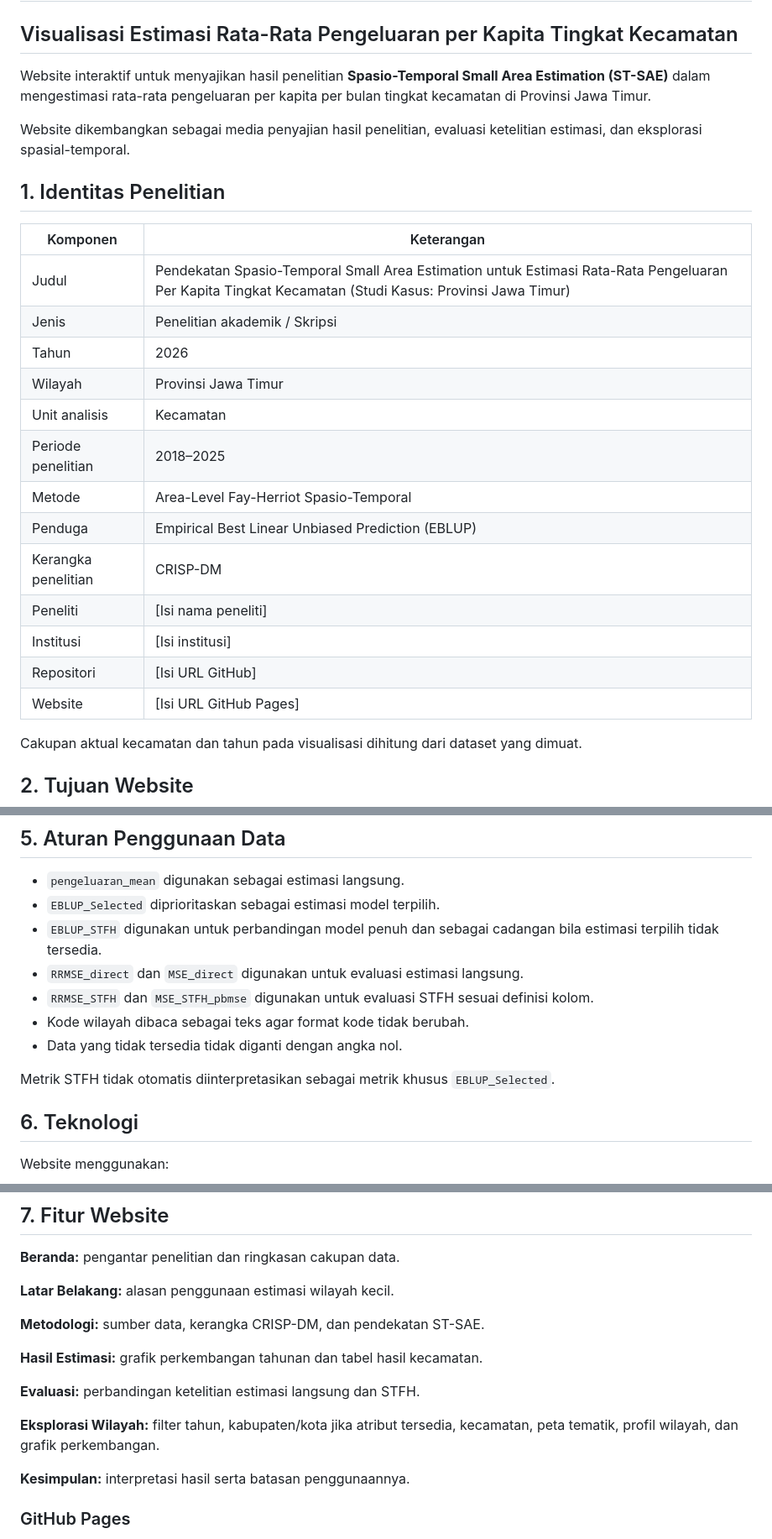
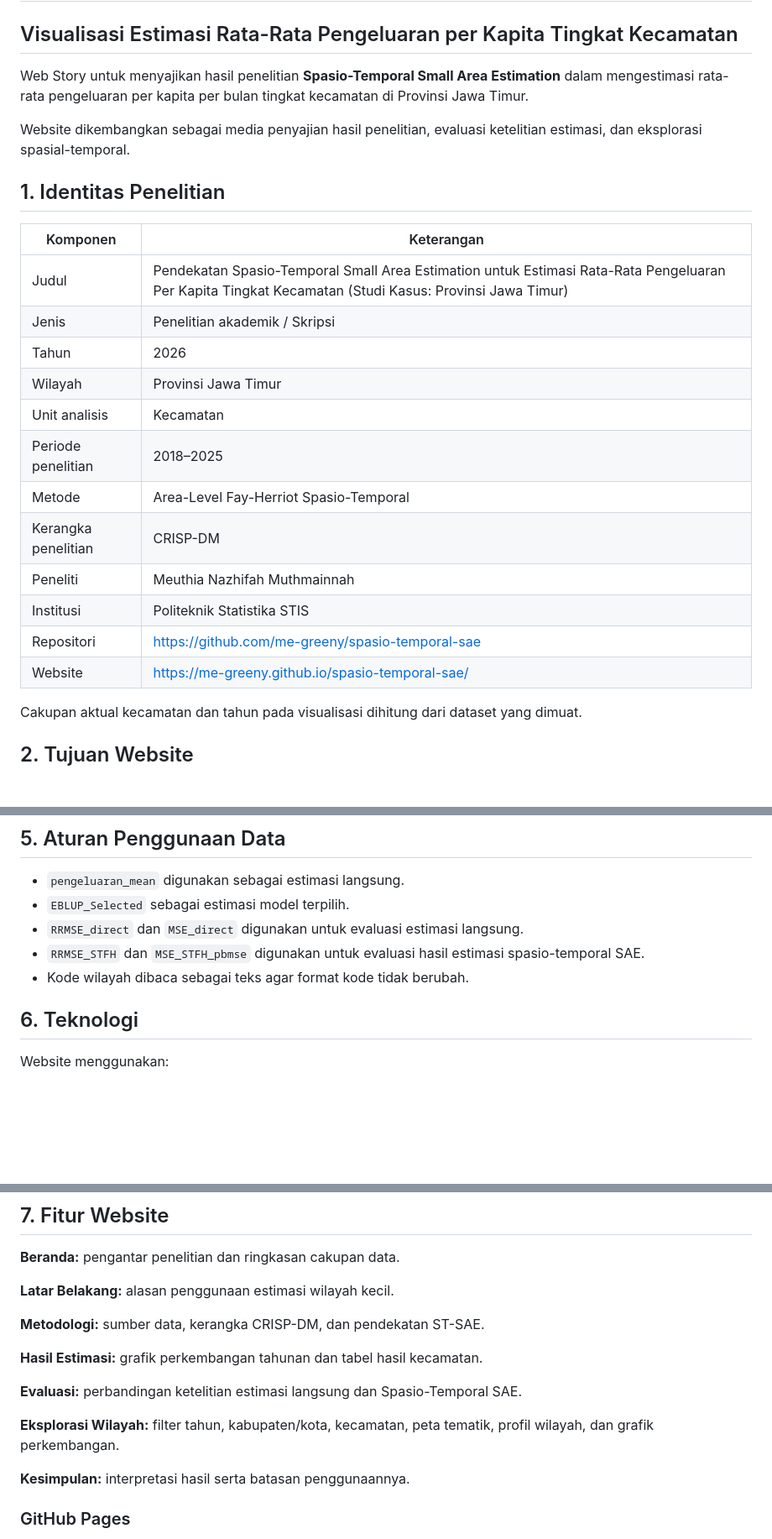
Before and after one commit to me-greeny/spasio-temporal-sae, a Markdown page: README.md, 3 parts joined by grey strips. Shown at 84% size. Drawn GitHub-style; blank space fills up the shorter version.

```diff
--- a/README.md
+++ b/README.md
@@ -2,27 +2,26 @@
 
 ## Visualisasi Estimasi Rata-Rata Pengeluaran per Kapita Tingkat Kecamatan
 
-Website interaktif untuk menyajikan hasil penelitian **Spasio-Temporal Small Area Estimation (ST-SAE)** dalam mengestimasi rata-rata pengeluaran per kapita per bulan tingkat kecamatan di Provinsi Jawa Timur.
+Web Story untuk menyajikan hasil penelitian **Spasio-Temporal Small Area Estimation** dalam mengestimasi rata-rata pengeluaran per kapita per bulan tingkat kecamatan di Provinsi Jawa Timur.
 
 Website dikembangkan sebagai media penyajian hasil penelitian, evaluasi ketelitian estimasi, dan eksplorasi spasial-temporal.
 
 ## 1. Identitas Penelitian
 
-| Komponen | Keterangan |
-|---|---|
-| Judul | Pendekatan Spasio-Temporal Small Area Estimation untuk Estimasi Rata-Rata Pengeluaran Per Kapita Tingkat Kecamatan (Studi Kasus: Provinsi Jawa Timur) |
-| Jenis | Penelitian akademik / Skripsi |
-| Tahun | 2026 |
-| Wilayah | Provinsi Jawa Timur |
-| Unit analisis | Kecamatan |
-| Periode penelitian | 2018–2025 |
-| Metode | Area-Level Fay-Herriot Spasio-Temporal |
-| Penduga | Empirical Best Linear Unbiased Prediction (EBLUP) |
-| Kerangka penelitian | CRISP-DM |
-| Peneliti | [Isi nama peneliti] |
-| Institusi | [Isi institusi] |
-| Repositori | [Isi URL GitHub] |
-| Website | [Isi URL GitHub Pages] |
+| Komponen            | Keterangan                                                                                                                                            |
+| ------------------- | ----------------------------------------------------------------------------------------------------------------------------------------------------- |
+| Judul               | Pendekatan Spasio-Temporal Small Area Estimation untuk Estimasi Rata-Rata Pengeluaran Per Kapita Tingkat Kecamatan (Studi Kasus: Provinsi Jawa Timur) |
+| Jenis               | Penelitian akademik / Skripsi                                                                                                                         |
+| Tahun               | 2026                                                                                                                                                  |
+| Wilayah             | Provinsi Jawa Timur                                                                                                                                   |
+| Unit analisis       | Kecamatan                                                                                                                                             |
+| Periode penelitian  | 2018–2025                                                                                                                                             |
+| Metode              | Area-Level Fay-Herriot Spasio-Temporal                                                                                                                |
+| Kerangka penelitian | CRISP-DM                                                                                                                                              |
+| Peneliti            | Meuthia Nazhifah Muthmainnah                                                                                                                          |
+| Institusi           | Politeknik Statistika STIS                                                                                                                            |
+| Repositori          | https://github.com/me-greeny/spasio-temporal-sae                                                                                                      |
+| Website             | https://me-greeny.github.io/spasio-temporal-sae/                                                                                                      |
 
 Cakupan aktual kecamatan dan tahun pada visualisasi dihitung dari dataset yang dimuat.
 
@@ -96,14 +93,10 @@ File `hasil_olah_data_all.csv` merupakan dataset panel tingkat kecamatan dan tah
 ## 5. Aturan Penggunaan Data
 
 - `pengeluaran_mean` digunakan sebagai estimasi langsung.
-- `EBLUP_Selected` diprioritaskan sebagai estimasi model terpilih.
-- `EBLUP_STFH` digunakan untuk perbandingan model penuh dan sebagai cadangan bila estimasi terpilih tidak tersedia.
+- `EBLUP_Selected` sebagai estimasi model terpilih.
 - `RRMSE_direct` dan `MSE_direct` digunakan untuk evaluasi estimasi langsung.
-- `RRMSE_STFH` dan `MSE_STFH_pbmse` digunakan untuk evaluasi STFH sesuai definisi kolom.
+- `RRMSE_STFH` dan `MSE_STFH_pbmse` digunakan untuk evaluasi hasil estimasi spasio-temporal SAE.
 - Kode wilayah dibaca sebagai teks agar format kode tidak berubah.
-- Data yang tidak tersedia tidak diganti dengan angka nol.
-
-Metrik STFH tidak otomatis diinterpretasikan sebagai metrik khusus `EBLUP_Selected`.
 
 ## 6. Teknologi
 
@@ -129,9 +122,9 @@ Website tidak membutuhkan backend atau database server.
 
 **Hasil Estimasi:** grafik perkembangan tahunan dan tabel hasil kecamatan.
 
-**Evaluasi:** perbandingan ketelitian estimasi langsung dan STFH.
+**Evaluasi:** perbandingan ketelitian estimasi langsung dan Spasio-Temporal SAE.
 
-**Eksplorasi Wilayah:** filter tahun, kabupaten/kota jika atribut tersedia, kecamatan, peta tematik, profil wilayah, dan grafik perkembangan.
+**Eksplorasi Wilayah:** filter tahun, kabupaten/kota, kecamatan, peta tematik, profil wilayah, dan grafik perkembangan.
 
 **Kesimpulan:** interpretasi hasil serta batasan penggunaannya.
 
```
Also changed, not shown: other parts of README.md (+10 -12 lines).
